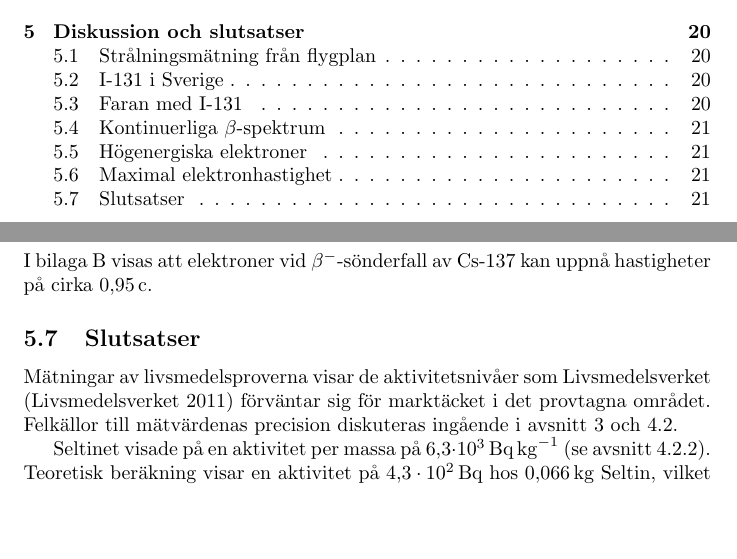
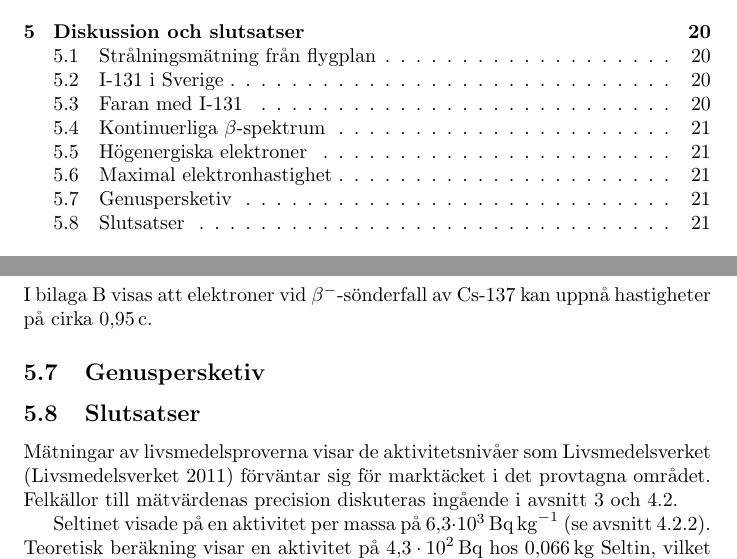
Before and after one commit to arvid-persson1/f0006t-lab1, a LaTeX paper (tex/main.tex, which reads tex/questions.tex): two parts of pages 3 and 21 of 29, joined at a grey line, cut so that both start at the same text, the shorter picture padded with empty space. Compiled offline with pdfLaTeX.

Commit message:
added header for sec 5.7, moved old 5.7 to 5.8

```diff
--- a/tex/questions.tex
+++ b/tex/questions.tex
@@ -73,3 +73,5 @@ mot änden av $\beta$-spektrumet.
 
 I bilaga~\ref{sec:speed} visas att elektroner vid $\beta^-$-sönderfall av
 Cs-137 kan uppnå hastigheter på cirka \qty{0.95}{\clight}.
+
+\subsection{Genuspersketiv}
```
